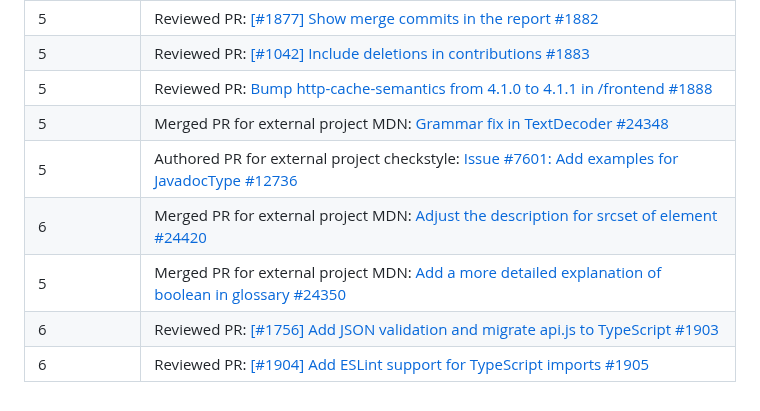
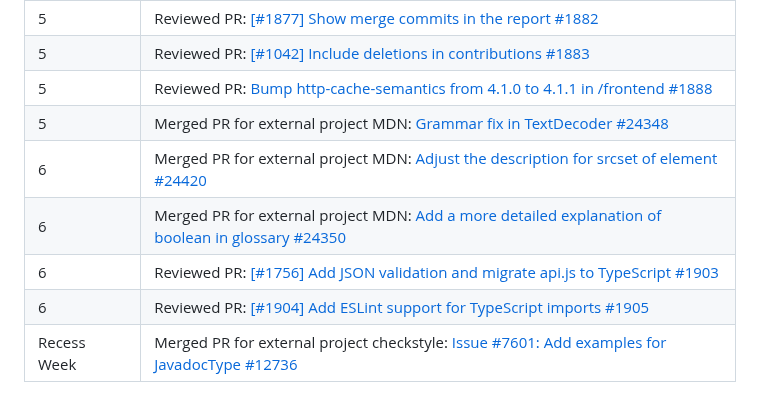
Before and after one commit to nus-cs3281/2023, a Markdown page: students/HCY123902/progress.md, the part around the change. Rendered like a GitHub page.

```diff
--- a/students/HCY123902/progress.md
+++ b/students/HCY123902/progress.md
@@ -62,8 +62,8 @@
 | 5 | Reviewed PR: [[#1042] Include deletions in contributions #1883](https://github.com/reposense/RepoSense/pull/1883) |
 | 5 | Reviewed PR: [Bump http-cache-semantics from 4.1.0 to 4.1.1 in /frontend #1888](https://github.com/reposense/RepoSense/pull/1888) |
 | 5 | Merged PR for external project MDN: [Grammar fix in TextDecoder #24348](https://github.com/mdn/content/pull/24348) |
-| 5 | Authored PR for external project checkstyle: [Issue #7601: Add examples for JavadocType #12736](https://github.com/checkstyle/checkstyle/pull/12736) |
 | 6 | Merged PR for external project MDN: [Adjust the description for srcset of <source> element #24420](https://github.com/mdn/content/pull/24420)|
-| 5 | Merged PR for external project MDN: [Add a more detailed explanation of boolean in glossary #24350](https://github.com/mdn/content/pull/24350) |
+| 6 | Merged PR for external project MDN: [Add a more detailed explanation of boolean in glossary #24350](https://github.com/mdn/content/pull/24350) |
 | 6 | Reviewed PR: [[#1756] Add JSON validation and migrate api.js to TypeScript #1903](https://github.com/reposense/RepoSense/pull/1903) |
 | 6 | Reviewed PR: [[#1904] Add ESLint support for TypeScript imports #1905](https://github.com/reposense/RepoSense/pull/1905) |
+| Recess Week | Merged PR for external project checkstyle: [Issue #7601: Add examples for JavadocType #12736](https://github.com/checkstyle/checkstyle/pull/12736) |
```
